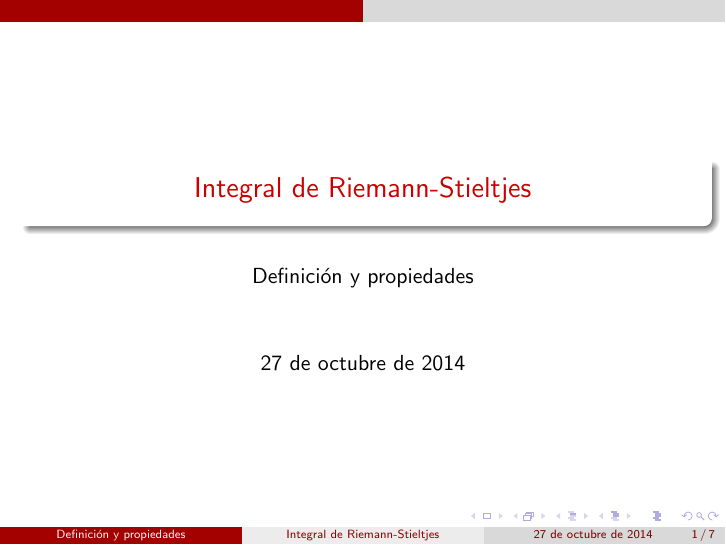
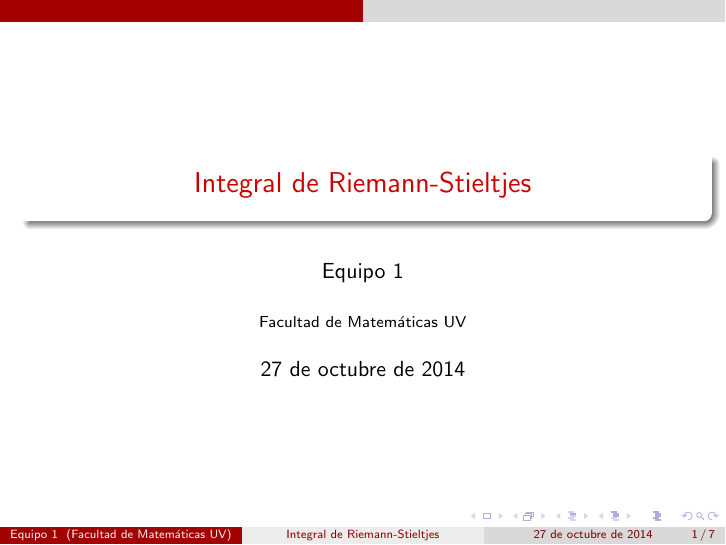
Before and after one commit to categulario/analisisexpo, LaTeX slides (presentacion.tex): page 1 of 7. Compiled offline with pdfLaTeX.

Commit message:
equipo y facultad

```diff
--- a/presentacion.tex
+++ b/presentacion.tex
@@ -5,12 +5,12 @@
 \usepackage{amsmath}
 \usepackage{amsfonts}
 \usepackage{amssymb}
-\author{Definición y propiedades}
+\author{Equipo 1}
 \title{Integral de Riemann-Stieltjes}
 %\setbeamercovered{transparent}
 %\setbeamertemplate{navigation symbols}{}
 %\logo{}
-%\institute{}
+\institute{Facultad de Matemáticas UV}
 %\date{}
 %\subject{}
 \begin{document}
```
